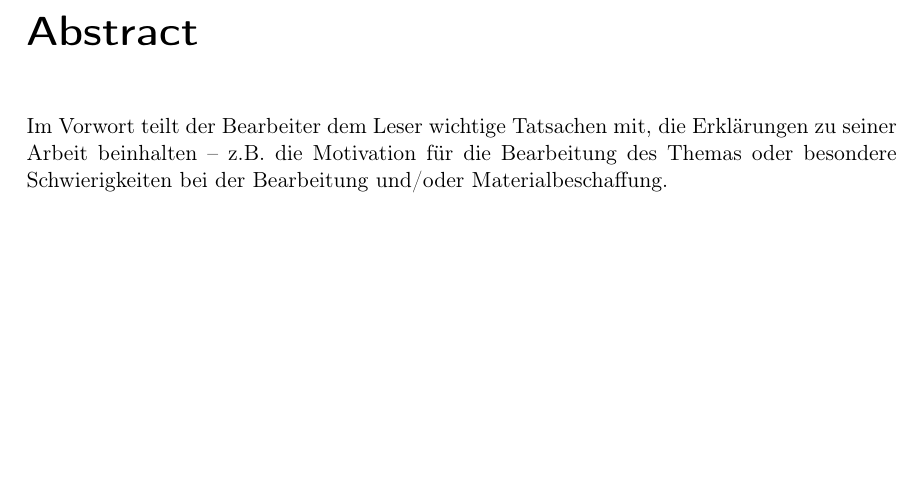
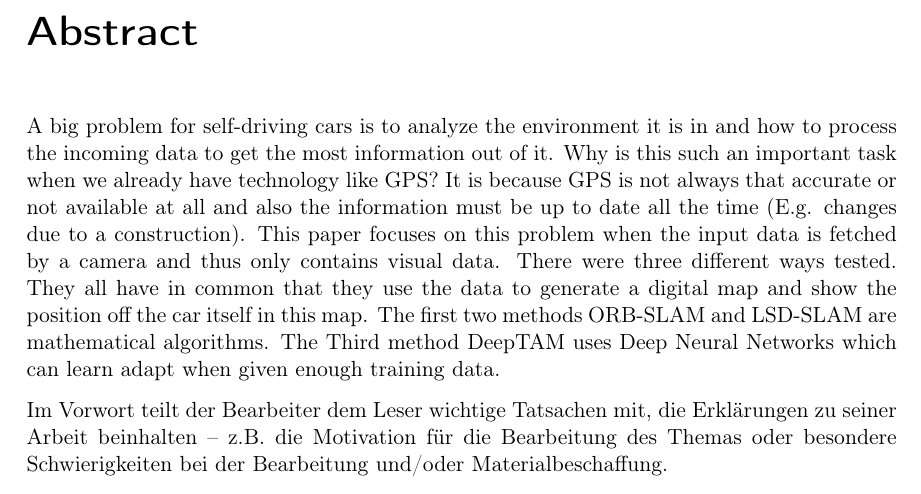
Before and after one commit to MrMinemeet/ACMT, a LaTeX thesis (Vorlage_DA.tex, which reads chapters/1_Pre/Pre-04-vorwort.tex): part of page 9 of 59, cut so that both start at the same text, the shorter picture padded with empty space. Compiled offline with pdfLaTeX.

Commit message:
Update 28.3.2020
Abstract added

```diff
--- a/chapters/1_Pre/Pre-04-vorwort.tex
+++ b/chapters/1_Pre/Pre-04-vorwort.tex
@@ -8,6 +8,8 @@
 % 	Überschrift, Inhaltsverzeichnis
 %	--------------------------------------------------------
 \chapter*{Abstract}
+A big problem for self-driving cars is to analyze the environment it is in and how to process the incoming data to get the most information out of it.  Why is this such an important task when we already have technology like GPS? It is because GPS is not always that accurate or not available at all and also the information must be up to date all the time (E.g. changes due to a construction). This paper focuses on this problem when the input data is fetched by a camera and thus only contains visual data. There were three different ways tested. They all have in common that they use the data to generate a digital map and show the position off the car itself in this map. The first two methods ORB-SLAM and LSD-SLAM are mathematical algorithms. The Third method DeepTAM uses Deep Neural Networks which can learn adapt when given enough training data.
+
 \addcontentsline{toc}{chapter}{Abstract}
 
 
```
